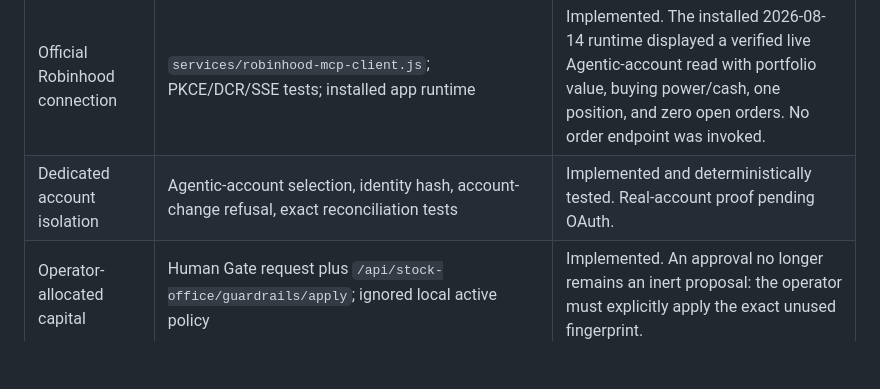
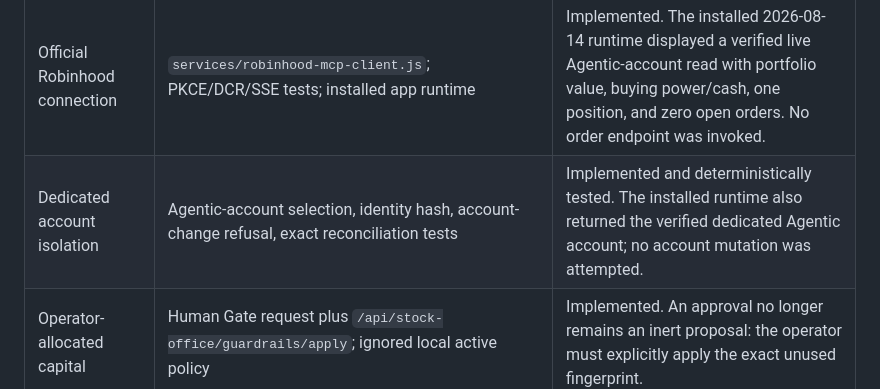
Before and after one commit to Daryelf/Agentium, a Markdown page: docs/stock-copy-trader-completion-audit.md, the part around the change. GitHub-like rendering; blank space fills up the shorter version.

```diff
--- a/docs/stock-copy-trader-completion-audit.md
+++ b/docs/stock-copy-trader-completion-audit.md
@@ -28,7 +28,7 @@ The command-center upgrade adds the following without granting new trading autho
 | Requirement | Authoritative evidence | Current result |
 | --- | --- | --- |
 | Official Robinhood connection | `services/robinhood-mcp-client.js`; PKCE/DCR/SSE tests; installed app runtime | Implemented. The installed 2026-08-14 runtime displayed a verified live Agentic-account read with portfolio value, buying power/cash, one position, and zero open orders. No order endpoint was invoked. |
-| Dedicated account isolation | Agentic-account selection, identity hash, account-change refusal, exact reconciliation tests | Implemented and deterministically tested. Real-account proof pending OAuth. |
+| Dedicated account isolation | Agentic-account selection, identity hash, account-change refusal, exact reconciliation tests | Implemented and deterministically tested. The installed runtime also returned the verified dedicated Agentic account; no account mutation was attempted. |
 | Operator-allocated capital | Human Gate request plus `/api/stock-office/guardrails/apply`; ignored local active policy | Implemented. An approval no longer remains an inert proposal: the operator must explicitly apply the exact unused fingerprint. |
 | Whole-portfolio deployment limit | Live position market values plus pending BUY notionals vs principal and maximum deployed | Implemented and tested. Unknown position or pending-order value blocks new entries. |
 | Loss and activity locks | Official current-day P&L and full current-day order history vs approved limits | Implemented and tested. Missing evidence blocks new entries. |
```
Also changed, not shown: docs/stock-office.md (+2 -2 lines).
